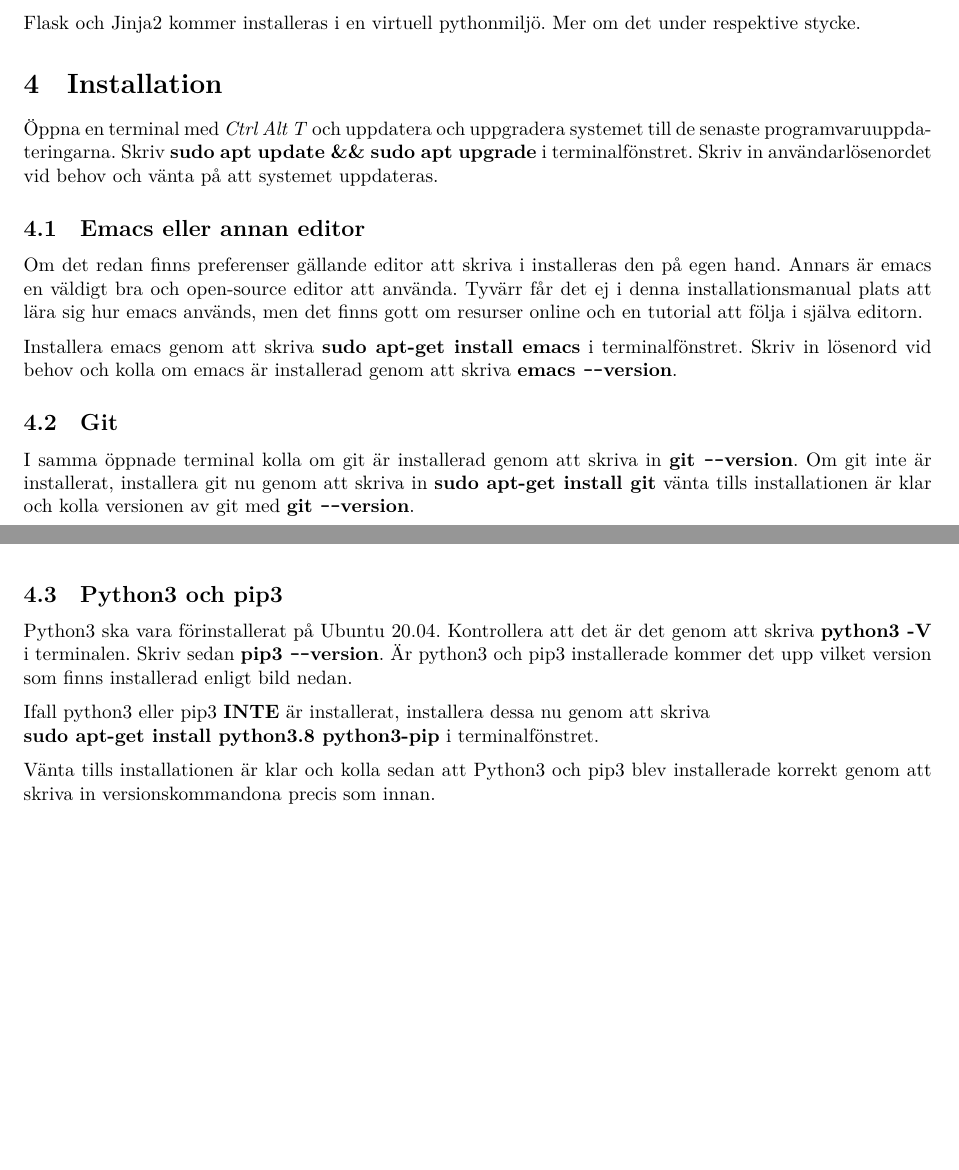
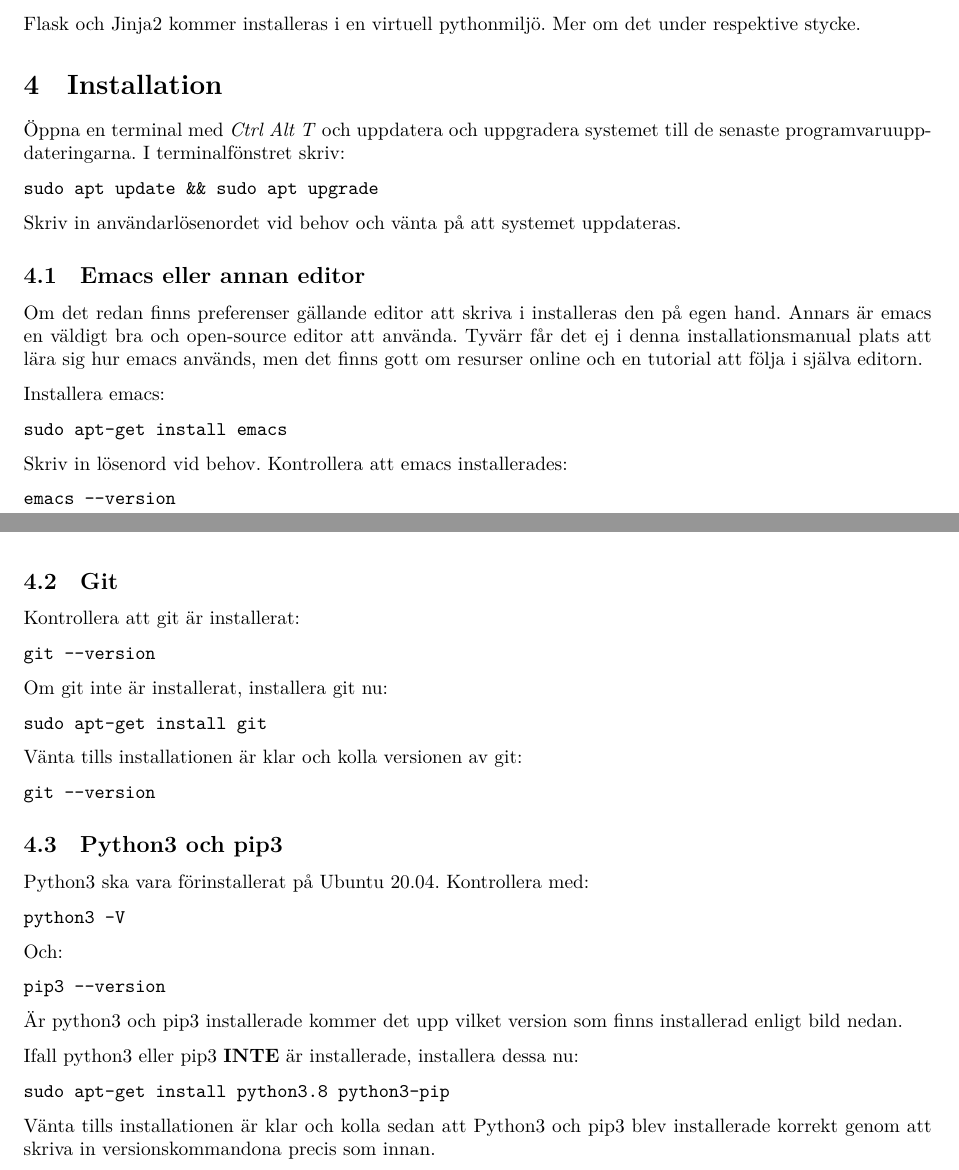
Before and after one commit to DanielFredrikBerg/TDP003_Python3_Flask, a LaTeX document (Documents/danhu849_jenoh242.tex): two parts of pages 2 and 3 of 7, joined at a grey line, cut so that both start at the same text, the shorter picture padded with empty space. Compiled offline with LuaLaTeX.

Commit message:
Fixed installationsmanual according to feedback

```diff
--- a/Documents/Installationsmanual.tex
+++ b/Documents/danhu849_jenoh242.tex
@@ -55,7 +67,14 @@
 \subsection{Emacs eller annan editor}
 Om det redan finns preferenser gällande editor att skriva i installeras den på egen hand. Annars är emacs en väldigt bra och open-source editor att använda. Tyvärr får det ej i denna installationsmanual plats att lära sig hur emacs används, men det finns gott om resurser online och en tutorial att följa i själva editorn.
 
-Installera emacs genom att skriva \textbf{sudo apt-get install emacs} i terminalfönstret. Skriv in lösenord vid behov och kolla om emacs är installerad genom att skriva \textbf{emacs \texttt{-{}-}version}.
+Installera emacs:
+
+\texttt{sudo apt-get install emacs}
+
+Skriv in lösenord vid behov. Kontrollera att emacs installerades:
+
+\texttt{emacs \texttt{-{}-}version}
+
 \begin{figure}[h]
   \centerline{\includegraphics[width=8cm]{/home/danhu849/Pictures/emacs_version.png}}
   \caption{Visar versionen av emacs på systemet.}
@@ -63,7 +82,17 @@
 \end{figure}
 
 \subsection{Git}
-I samma öppnade terminal kolla om git är installerad genom att skriva in \textbf{git \texttt{-{}-}version}. Om git inte är installerat, installera git nu genom att skriva in \textbf{sudo apt-get install git} vänta tills installationen är klar och kolla versionen av git med \textbf{git \texttt{-{}-}version}.
+Kontrollera att git är installerat:
+
+\texttt{git \texttt{-{}-}version}
+
+Om git inte är installerat, installera git nu:
+
+\texttt{sudo apt-get install git}
+
+Vänta tills installationen är klar och kolla versionen av git:
+
+\texttt{git \texttt{-{}-}version}
 
 \begin{figure}[h]
   \centerline{\includegraphics[width=8cm]{/home/danhu849/Pictures/git-V_install.png}}
@@ -72,7 +101,15 @@
 \end{figure}
 
 \subsection{Python3 och pip3}
-Python3 ska vara förinstallerat på Ubuntu 20.04. Kontrollera att det är det genom att skriva \textbf{python3 -V} i terminalen. Skriv sedan \textbf{pip3 \texttt{-{}-}version}. Är python3 och pip3 installerade kommer det upp vilket version som finns installerad enligt bild nedan.
+Python3 ska vara förinstallerat på Ubuntu 20.04. Kontrollera med:
+
+\texttt{python3 -V}
+
+Och:
+
+\texttt{pip3 \texttt{-{}-}version}
+
+Är python3 och pip3 installerade kommer det upp vilket version som finns installerad enligt bild nedan.
 
 \begin{figure}[h]
   \centerline{\includegraphics[width=8cm]{/home/danhu849/Pictures/python3_and_pip3_check.png}}
@@ -80,7 +117,9 @@
   \label{fig}
 \end{figure}
 
-Ifall python3 eller pip3 \textbf{INTE} är installerat, installera dessa nu genom att skriva \newline\textbf{sudo apt-get install python3.8 python3-pip} i terminalfönstret.
+Ifall python3 eller pip3 \textbf{INTE} är installerade, installera dessa nu:
+
+\texttt{sudo apt-get install python3.8 python3-pip}
 
 \begin{figure}[h]
   \centerline{\includegraphics[width=8cm]{/home/danhu849/Pictures/install-Python3.png}}
@@ -111,2 +154 @@
 
-Vid behov, deaktivera den virtuella miljön genom att skriva \textbf{deactivate} i terminalen. Notera att (venv) som fanns innan framför användarnamnet i terminalfönstret nu har försvunnit.
```
Also changed, not shown: Documents/Installationsmanual.pdf (deleted), Documents/danhu849_jenoh242.pdf (added), Documents/danhu849_jenoh242.tex (53 more changed lines).
